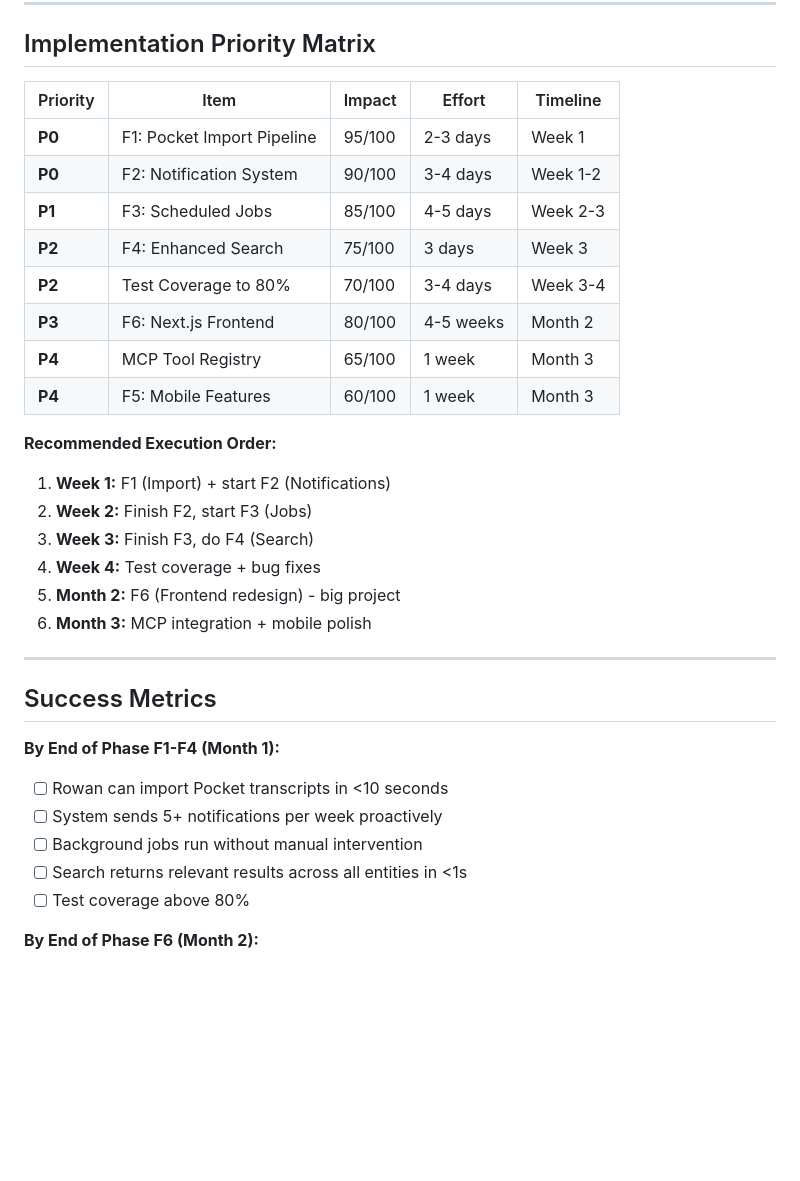
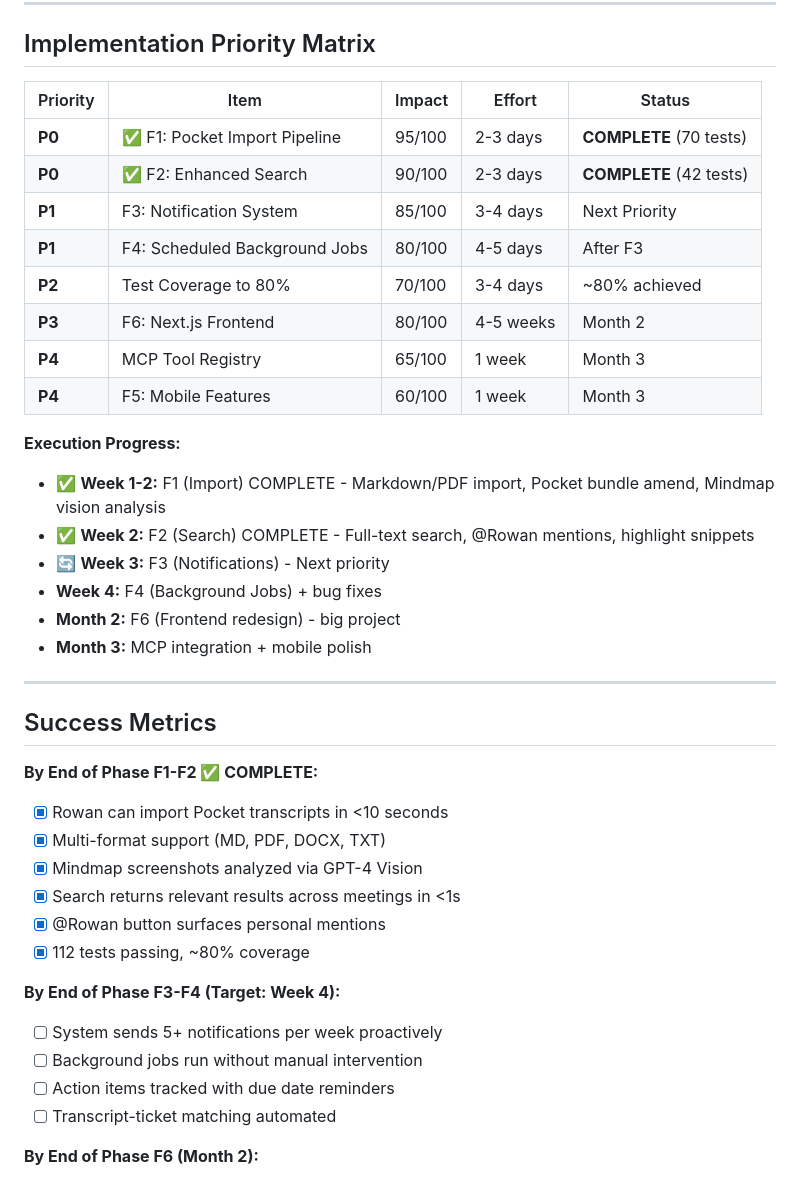
Before and after one commit to rowan-machine/v0agent, a Markdown page: NEXT_PHASE_PLAN.md, the part around one of its changes. Rendered like a GitHub page; blank space fills up the shorter version.

```diff
--- a/NEXT_PHASE_PLAN.md
+++ b/NEXT_PHASE_PLAN.md
@@ -574,35 +594,42 @@ Current Jinja2 templates are functional but **lack polish**. A modern React fron
 
 ## Implementation Priority Matrix
 
-| Priority | Item | Impact | Effort | Timeline |
-|----------|------|--------|--------|----------|
-| **P0** | F1: Pocket Import Pipeline | 95/100 | 2-3 days | Week 1 |
-| **P0** | F2: Notification System | 90/100 | 3-4 days | Week 1-2 |
-| **P1** | F3: Scheduled Jobs | 85/100 | 4-5 days | Week 2-3 |
-| **P2** | F4: Enhanced Search | 75/100 | 3 days | Week 3 |
-| **P2** | Test Coverage to 80% | 70/100 | 3-4 days | Week 3-4 |
+| Priority | Item | Impact | Effort | Status |
+|----------|------|--------|--------|--------|
+| **P0** | ✅ F1: Pocket Import Pipeline | 95/100 | 2-3 days | **COMPLETE** (70 tests) |
+| **P0** | ✅ F2: Enhanced Search | 90/100 | 2-3 days | **COMPLETE** (42 tests) |
+| **P1** | F3: Notification System | 85/100 | 3-4 days | Next Priority |
+| **P1** | F4: Scheduled Background Jobs | 80/100 | 4-5 days | After F3 |
+| **P2** | Test Coverage to 80% | 70/100 | 3-4 days | ~80% achieved |
 | **P3** | F6: Next.js Frontend | 80/100 | 4-5 weeks | Month 2 |
 | **P4** | MCP Tool Registry | 65/100 | 1 week | Month 3 |
 | **P4** | F5: Mobile Features | 60/100 | 1 week | Month 3 |
 
-**Recommended Execution Order:**
-1. **Week 1:** F1 (Import) + start F2 (Notifications)
-2. **Week 2:** Finish F2, start F3 (Jobs)
-3. **Week 3:** Finish F3, do F4 (Search)
-4. **Week 4:** Test coverage + bug fixes
-5. **Month 2:** F6 (Frontend redesign) - big project
-6. **Month 3:** MCP integration + mobile polish
+**Execution Progress:**
+- ✅ **Week 1-2:** F1 (Import) COMPLETE - Markdown/PDF import, Pocket bundle amend, Mindmap vision analysis
+- ✅ **Week 2:** F2 (Search) COMPLETE - Full-text search, @Rowan mentions, highlight snippets
+- 🔄 **Week 3:** F3 (Notifications) - Next priority
+- **Week 4:** F4 (Background Jobs) + bug fixes
+- **Month 2:** F6 (Frontend redesign) - big project
+- **Month 3:** MCP integration + mobile polish
 
 ---
 
 ## Success Metrics
 
-**By End of Phase F1-F4 (Month 1):**
-- [ ] Rowan can import Pocket transcripts in <10 seconds
+**By End of Phase F1-F2 ✅ COMPLETE:**
+- [x] Rowan can import Pocket transcripts in <10 seconds
+- [x] Multi-format support (MD, PDF, DOCX, TXT)
+- [x] Mindmap screenshots analyzed via GPT-4 Vision
+- [x] Search returns relevant results across meetings in <1s
+- [x] @Rowan button surfaces personal mentions
+- [x] 112 tests passing, ~80% coverage
+
+**By End of Phase F3-F4 (Target: Week 4):**
 - [ ] System sends 5+ notifications per week proactively
 - [ ] Background jobs run without manual intervention
-- [ ] Search returns relevant results across all entities in <1s
-- [ ] Test coverage above 80%
+- [ ] Action items tracked with due date reminders
+- [ ] Transcript-ticket matching automated
 
 **By End of Phase F6 (Month 2):**
 - [ ] Next.js frontend live in production
```
Also changed, not shown: other parts of NEXT_PHASE_PLAN.md (+30 -10 lines), MIGRATION_MANIFEST.md (+43 -29 lines).
